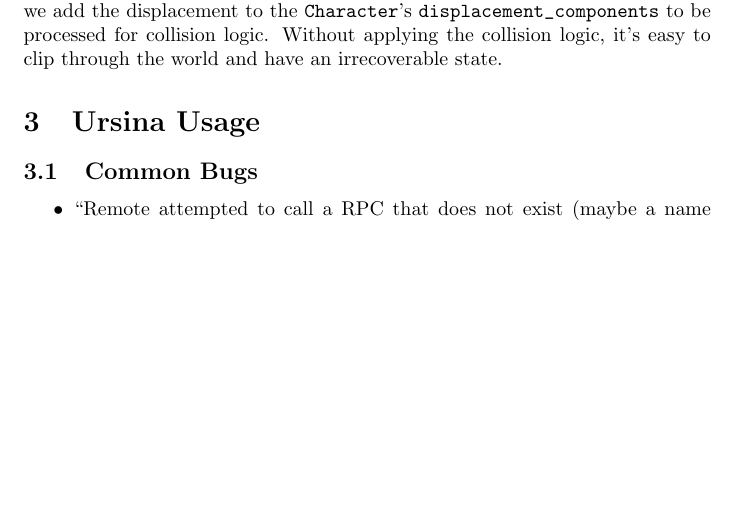
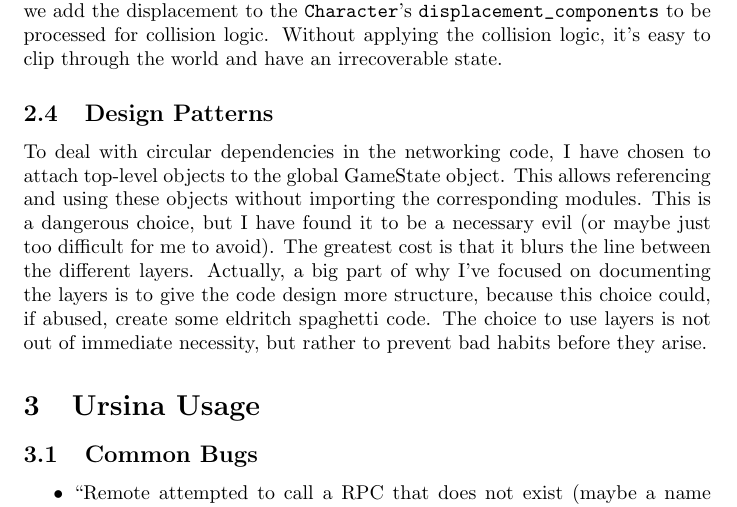
Before and after one commit to jamesw732/Troop-of-Olde, a LaTeX document (Doc/developer.tex): part of page 8 of 8, cut so that both start at the same text, the shorter picture padded with empty space. Compiled offline with pdfLaTeX.

Commit message:
add globals explanation to developer.tex

```diff
--- a/Doc/developer.tex
+++ b/Doc/developer.tex
@@ -290,6 +290,16 @@
 displacement to the \codeword{Character}'s \codeword{displacement_components}
 to be processed for collision logic. Without applying the collision logic, it's easy to clip through the world and have an irrecoverable state.
 
+\subsection{Design Patterns}
+To deal with circular dependencies in the networking code, I have chosen to attach top-level objects to
+the global GameState object. This allows referencing and using these objects without importing the
+corresponding modules. This is a dangerous choice, but I have found it to be a necessary evil (or maybe
+just too difficult for me to avoid). The greatest cost is that it blurs the line between the different
+layers. Actually, a big part of why I've focused on documenting the layers is to give the code design
+more structure, because this choice could, if abused, create some eldritch spaghetti code.
+The choice to use layers is not out of immediate necessity, but rather to prevent bad habits before
+they arise.
+
 
 \section{Ursina Usage}
 \subsection{Common Bugs}
```
